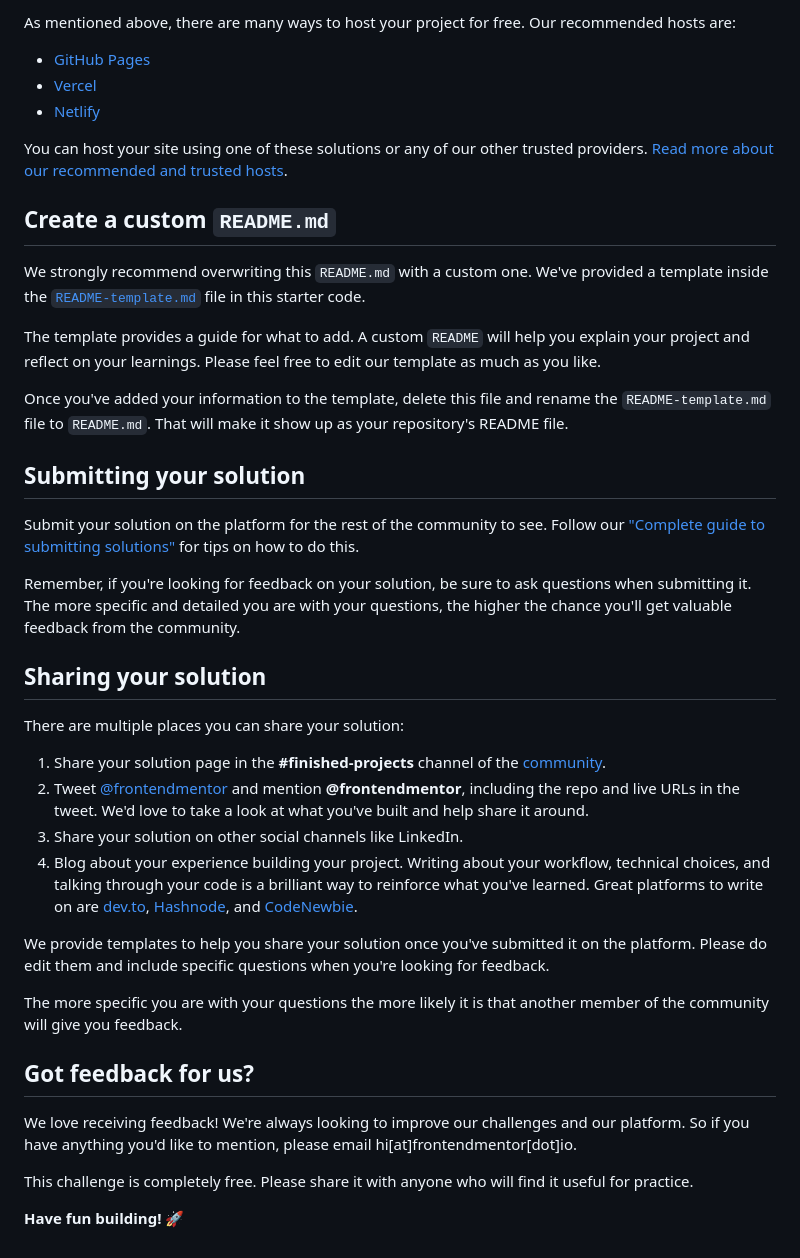
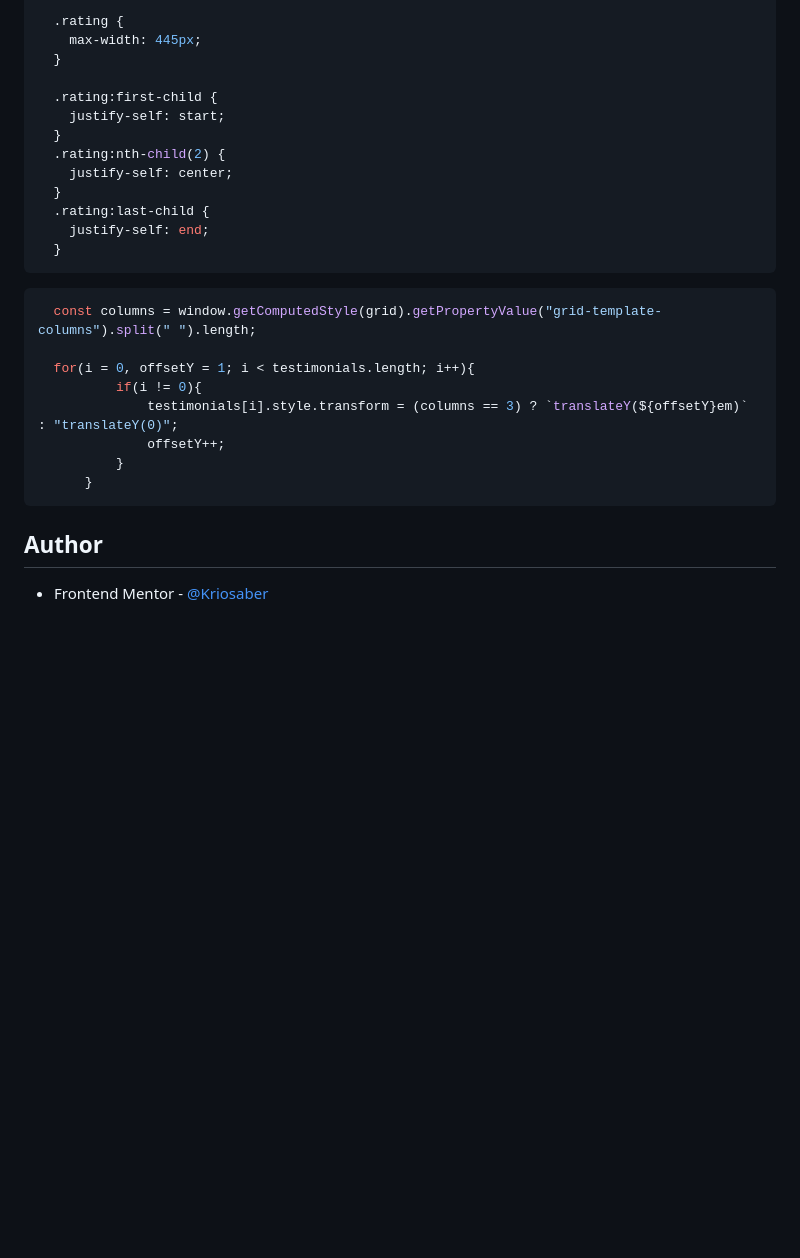
Before and after one commit to Jorge-sanchez09/social-proof-section-master, a Markdown page: README.md, the part around the change printed below. GitHub-like rendering; blank space fills up the shorter version.

````diff
--- a/README.md
+++ b/README.md
@@ -49,43 +55,29 @@ Feel free to use any workflow that you feel comfortable with. Below is a suggest
 
-As mentioned above, there are many ways to host your project for free. Our recommended hosts are:
+  .rating {
+    max-width: 445px;
+  }
 
-- [GitHub Pages](https://pages.github.com/)
-- [Vercel](https://vercel.com/)
-- [Netlify](https://www.netlify.com/)
+  .rating:first-child {
+    justify-self: start;
+  }
+  .rating:nth-child(2) {
+    justify-self: center;
+  }
+  .rating:last-child {
+    justify-self: end;
+  }
+```
+```js for positioning testimonials
+  const columns = window.getComputedStyle(grid).getPropertyValue("grid-template-columns").split(" ").length;
 
-You can host your site using one of these solutions or any of our other trusted providers. [Read more about our recommended and trusted hosts](https://medium.com/frontend-mentor/frontend-mentor-trusted-hosting-providers-bf000dfebe).
+  for(i = 0, offsetY = 1; i < testimonials.length; i++){
+          if(i != 0){
+              testimonials[i].style.transform = (columns == 3) ? `translateY(${offsetY}em)` : "translateY(0)";
+              offsetY++;
+          }
+      }
+```
 
-## Create a custom `README.md`
+## Author
 
-We strongly recommend overwriting this `README.md` with a custom one. We've provided a template inside the [`README-template.md`](./README-template.md) file in this starter code.
-
-The template provides a guide for what to add. A custom `README` will help you explain your project and reflect on your learnings. Please feel free to edit our template as much as you like.
-
-Once you've added your information to the template, delete this file and rename the `README-template.md` file to `README.md`. That will make it show up as your repository's README file.
-
-## Submitting your solution
-
-Submit your solution on the platform for the rest of the community to see. Follow our ["Complete guide to submitting solutions"](https://medium.com/frontend-mentor/a-complete-guide-to-submitting-solutions-on-frontend-mentor-ac6384162248) for tips on how to do this.
-
-Remember, if you're looking for feedback on your solution, be sure to ask questions when submitting it. The more specific and detailed you are with your questions, the higher the chance you'll get valuable feedback from the community.
-
-## Sharing your solution
-
-There are multiple places you can share your solution:
-
-1. Share your solution page in the **#finished-projects** channel of the [community](https://www.frontendmentor.io/community).
-2. Tweet [@frontendmentor](https://twitter.com/frontendmentor) and mention **@frontendmentor**, including the repo and live URLs in the tweet. We'd love to take a look at what you've built and help share it around.
-3. Share your solution on other social channels like LinkedIn.
-4. Blog about your experience building your project. Writing about your workflow, technical choices, and talking through your code is a brilliant way to reinforce what you've learned. Great platforms to write on are [dev.to](https://dev.to/), [Hashnode](https://hashnode.com/), and [CodeNewbie](https://community.codenewbie.org/).
-
-We provide templates to help you share your solution once you've submitted it on the platform. Please do edit them and include specific questions when you're looking for feedback.
-
-The more specific you are with your questions the more likely it is that another member of the community will give you feedback.
-
-## Got feedback for us?
-
-We love receiving feedback! We're always looking to improve our challenges and our platform. So if you have anything you'd like to mention, please email hi[at]frontendmentor[dot]io.
-
-This challenge is completely free. Please share it with anyone who will find it useful for practice.
-
-**Have fun building!** 🚀
+- Frontend Mentor - [@Kriosaber](https://www.frontendmentor.io/profile/Kriosaber)
````
Also changed, not shown: other parts of README.md (+35 -29 lines), README-template.md (deleted, +0 -110 lines), screenshot.png (added).
